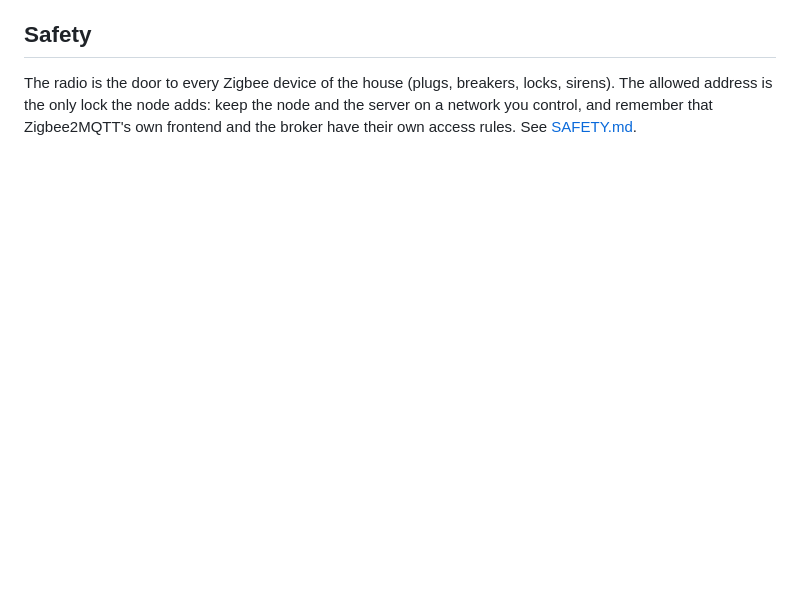
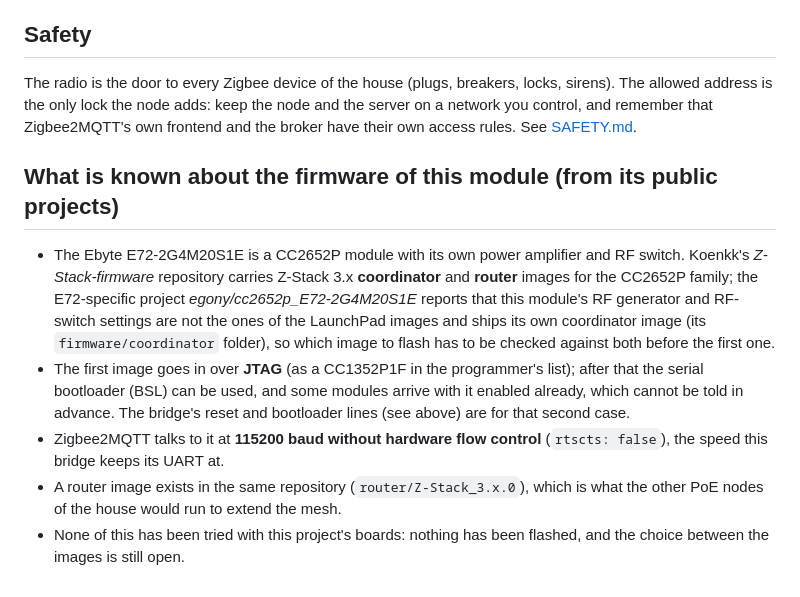
Before and after one commit to JuanenRac/ARMOR-ALARM, a Markdown page: docs/ZIGBEE.md, the part around the change. GitHub-like rendering; blank space fills up the shorter version.

Commit message:
Zigbee notes: what the public projects say about the module's firmware

```diff
--- a/docs/ZIGBEE.md
+++ b/docs/ZIGBEE.md
@@ -63,3 +63,11 @@ Nothing here has run on a board and no radio has been connected. To confirm with
 ## Safety
 
 The radio is the door to every Zigbee device of the house (plugs, breakers, locks, sirens). The allowed address is the only lock the node adds: keep the node and the server on a network you control, and remember that Zigbee2MQTT's own frontend and the broker have their own access rules. See [SAFETY.md](SAFETY.md).
+
+## What is known about the firmware of this module (from its public projects)
+
+- The Ebyte E72-2G4M20S1E is a CC2652P module with its own power amplifier and RF switch. Koenkk's *Z-Stack-firmware* repository carries Z-Stack 3.x **coordinator** and **router** images for the CC2652P family; the E72-specific project *egony/cc2652p_E72-2G4M20S1E* reports that this module's RF generator and RF-switch settings are not the ones of the LaunchPad images and ships its own coordinator image (its `firmware/coordinator` folder), so which image to flash has to be checked against both before the first one.
+- The first image goes in over **JTAG** (as a CC1352P1F in the programmer's list); after that the serial bootloader (BSL) can be used, and some modules arrive with it enabled already, which cannot be told in advance. The bridge's reset and bootloader lines (see above) are for that second case.
+- Zigbee2MQTT talks to it at **115200 baud without hardware flow control** (`rtscts: false`), the speed this bridge keeps its UART at.
+- A router image exists in the same repository (`router/Z-Stack_3.x.0`), which is what the other PoE nodes of the house would run to extend the mesh.
+- None of this has been tried with this project's boards: nothing has been flashed, and the choice between the images is still open.
```
